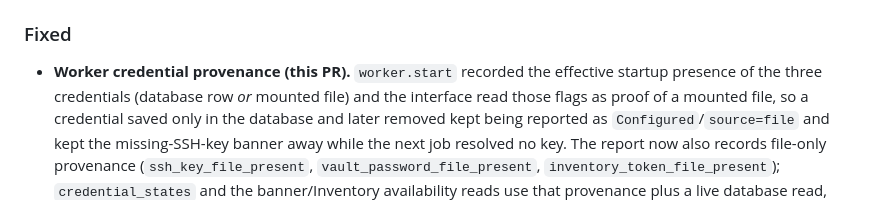
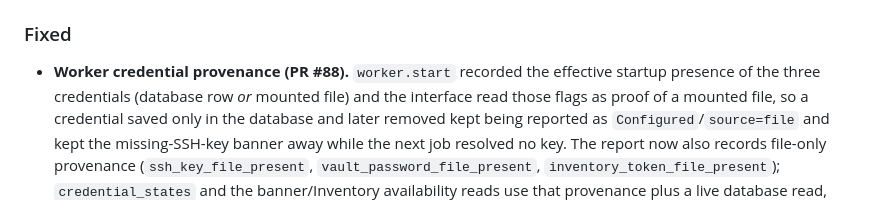
Before and after one commit to andreafunicelli/cert-dashboard, a Markdown page: CHANGELOG.md, the part around the change. GitHub-like rendering.

Commit message:
docs: name the credential-provenance pull request in the changelog

```diff
--- a/CHANGELOG.md
+++ b/CHANGELOG.md
@@ -265,7 +265,7 @@ with the pull request that delivered each group of changes.
 
 ### Fixed
 
-- **Worker credential provenance (this PR).** `worker.start` recorded the effective startup presence
+- **Worker credential provenance (PR #88).** `worker.start` recorded the effective startup presence
   of the three credentials (database row *or* mounted file) and the interface read those flags as proof
   of a mounted file, so a credential saved only in the database and later removed kept being reported
   as `Configured`/`source=file` and kept the missing-SSH-key banner away while the next job resolved no
```
